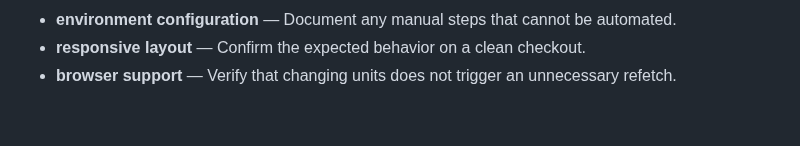
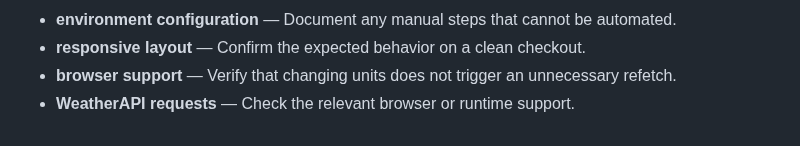
Before and after one commit to Sid2169/aero, a Markdown page: README.md, the part around the change. Rendered like a GitHub page.

Commit message:
Add WeatherAPI requests troubleshooting

```diff
--- a/README.md
+++ b/README.md
@@ -284,3 +284,4 @@ If you found this useful, consider giving it a ⭐
 - **environment configuration** — Document any manual steps that cannot be automated.
 - **responsive layout** — Confirm the expected behavior on a clean checkout.
 - **browser support** — Verify that changing units does not trigger an unnecessary refetch.
+- **WeatherAPI requests** — Check the relevant browser or runtime support.
```
